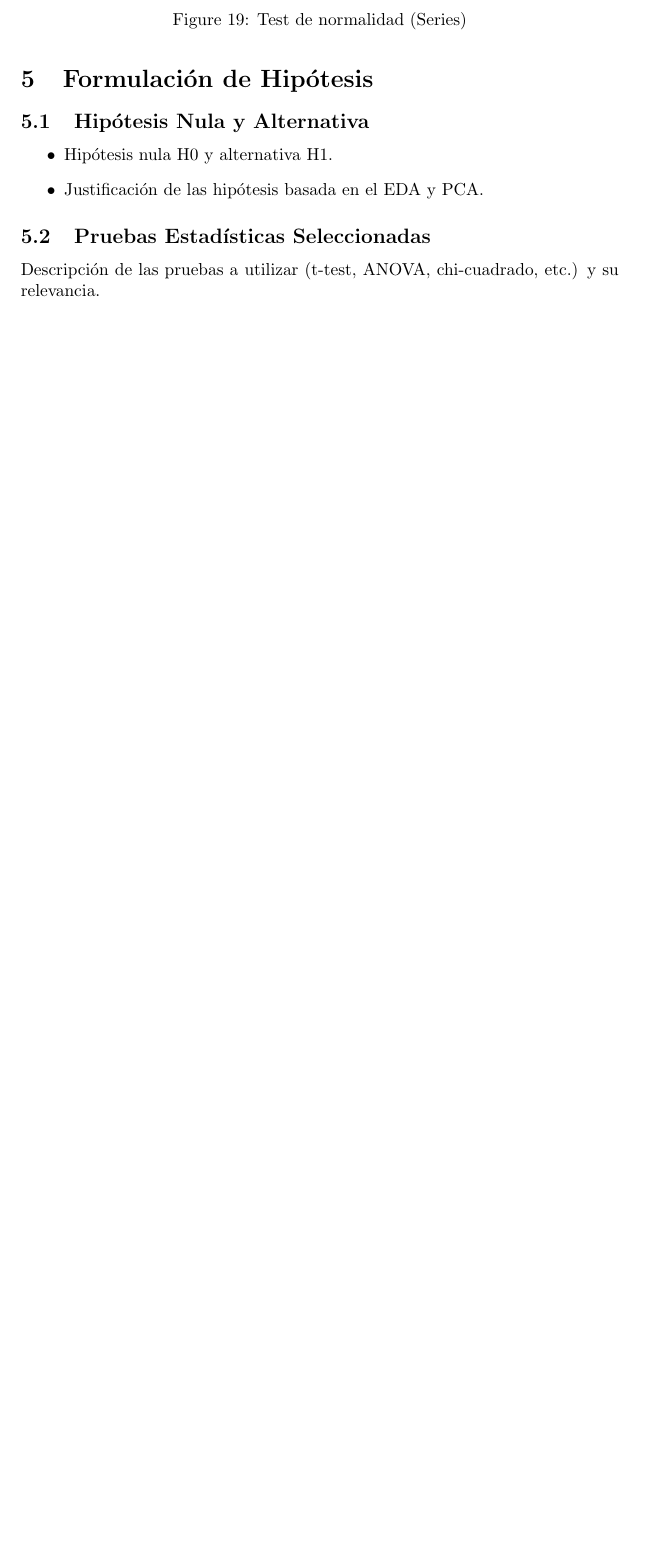
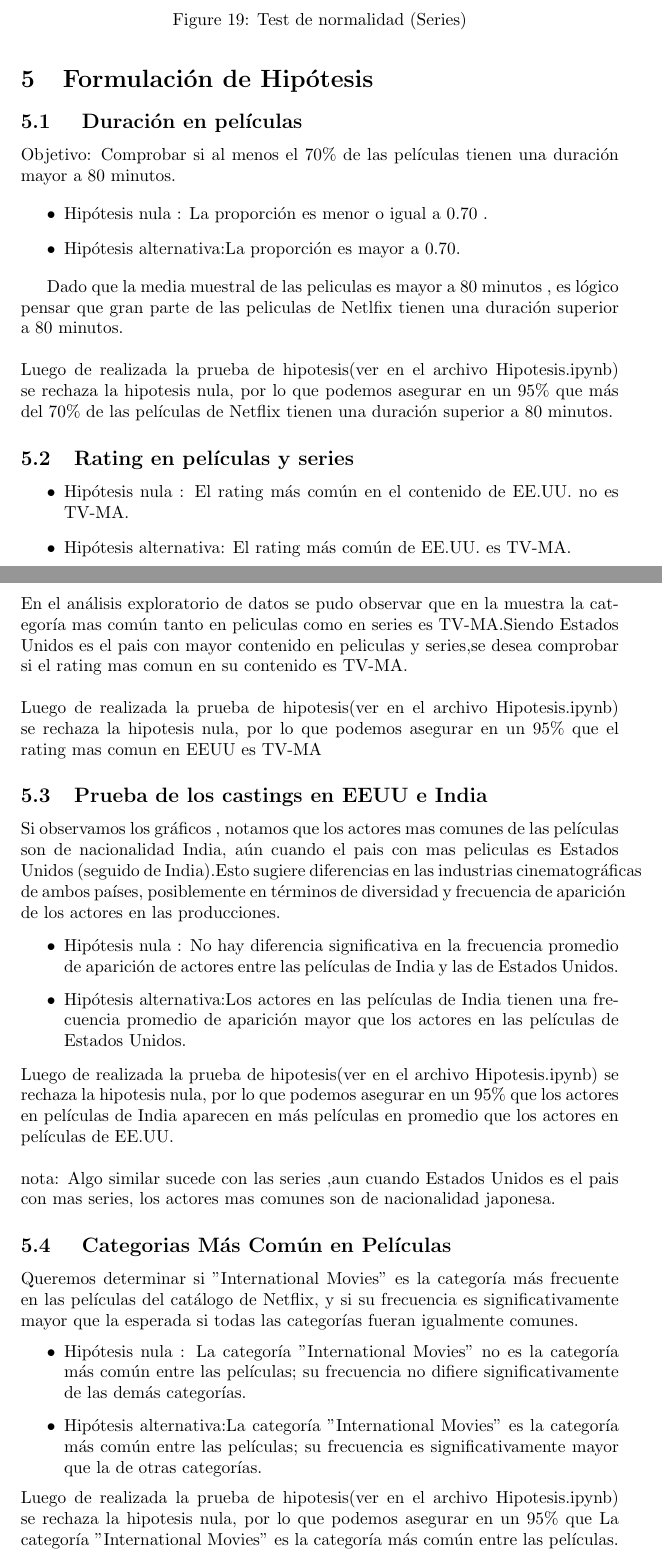
Before and after one commit to LuciferEvil01/Netflix-Movie-Analysis, a LaTeX document (informe (2).tex): part of page 15 of 17 before the commit and two parts of pages 15 and 16 of 20 after it, the two joined at a grey line, cut so that both start at the same text, the shorter picture padded with empty space. Compiled offline with pdfLaTeX.

Commit message:
update hipotesis

```diff
--- a/informe (2).tex
+++ b/informe (2).tex
@@ -277,11 +277,53 @@ En este análisis, se realizó un test de Kolmogorov-Smirnov para evaluar si la
 
 % --- Sección 4: Formulación de Hipótesis ---
 \section{Formulación de Hipótesis}
-\subsection{Hipótesis Nula y Alternativa}
+
+\subsection{ Duración en películas}
+ Objetivo: Comprobar si al menos el 70\% de las películas tienen una duración mayor a 80 minutos.
+
 \begin{itemize}
-    \item Hipótesis nula H0 y alternativa H1.
-    \item Justificación de las hipótesis basada en el EDA y PCA.
+	\item Hipótesis nula : La proporción es menor o igual a 0.70 .
+	\item Hipótesis alternativa:La proporción es mayor a 0.70.
 \end{itemize}
 
-\subsection{Pruebas Estadísticas Seleccionadas}
-Descripción de las pruebas a utilizar (t-test, ANOVA, chi-cuadrado, etc.) y su relevancia.
+Dado que la media muestral de las peliculas es mayor a 80 minutos , es lógico pensar que gran parte de las peliculas de Netlfix tienen una duración superior a 80 minutos.
+\newline
+\newline
+Luego de realizada la prueba de hipotesis(ver en el archivo Hipotesis.ipynb) se rechaza la hipotesis nula, por lo que podemos asegurar en un 95\%  que más del 70\% de las películas de Netflix tienen una duración superior a 80 minutos.
+
+
+\subsection{Rating en películas y series}
+\begin{itemize}
+	\item Hipótesis nula :  El rating más común en el contenido  de EE.UU. no es TV-MA.
+	\item Hipótesis alternativa: El rating más común de EE.UU. es TV-MA.
+\end{itemize}
+En el análisis exploratorio de datos se pudo observar que en la muestra  la categoría mas común tanto en peliculas como en series es TV-MA.Siendo Estados Unidos es el pais con mayor contenido en peliculas y series,se desea comprobar si el rating mas comun en su contenido es TV-MA.
+\newline
+\newline
+Luego de realizada la prueba de hipotesis(ver en el archivo Hipotesis.ipynb) se rechaza la hipotesis nula, por lo que podemos asegurar en un 95\%  que  el rating mas comun en EEUU es TV-MA
+
+
+\subsection{Prueba de los castings en EEUU e India}
+Si observamos los gráficos , notamos que los actores mas comunes de las películas son de nacionalidad India, aún cuando el pais con mas peliculas es Estados Unidos (seguido de India).Esto sugiere diferencias en las industrias cinematográficas de ambos países, posiblemente en términos de diversidad y frecuencia de aparición de los actores en las producciones.
+
+\begin{itemize}
+	\item Hipótesis nula : No hay diferencia significativa en la frecuencia promedio de aparición de actores entre las películas de India y las de Estados Unidos.
+	\item Hipótesis alternativa:Los actores en las películas de India tienen una frecuencia promedio de aparición mayor que los actores en las películas de Estados Unidos.
+\end{itemize}
+Luego de realizada la prueba de hipotesis(ver en el archivo Hipotesis.ipynb) se rechaza la hipotesis nula, por lo que podemos asegurar en un 95\%  que los actores en películas de India aparecen en más películas en promedio que los actores en películas de EE.UU.
+\newline
+\newline
+nota: Algo similar sucede con las series ,aun cuando Estados Unidos es el pais con mas series, los actores mas comunes son de nacionalidad  japonesa.
+
+
+
+
+
+\subsection{ Categorias Más Común en Películas}
+Queremos determinar si "International Movies" es la categoría más frecuente en las películas del catálogo de Netflix, y si su frecuencia es significativamente mayor que la esperada si todas las categorías fueran igualmente comunes.
+\begin{itemize}
+
+	\item Hipótesis nula : La categoría "International Movies" no es la categoría más común entre las películas; su frecuencia no difiere significativamente de las demás categorías.
+	\item Hipótesis alternativa:La categoría "International Movies" es la categoría más común entre las películas; su frecuencia es significativamente mayor que la de otras categorías.
+\end{itemize}
+Luego de realizada la prueba de hipotesis(ver en el archivo Hipotesis.ipynb) se rechaza la hipotesis nula, por lo que podemos asegurar en un 95\%  que  La categoría "International Movies" es la categoría más común entre las películas.
```
Also changed, not shown: Graphs/matriz_correlacion_peliculas.png (added), Graphs/matriz_correlacion_series.png (added), informe (2).pdf, informe (2).tex (31 more changed lines), 6 other files.
